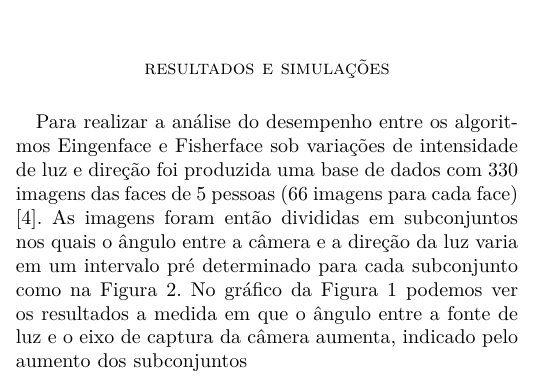
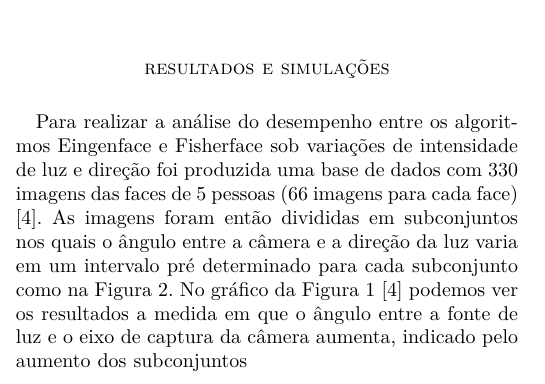
Before and after one commit to Ziul/pdi-final, a LaTeX paper (main.tex, which reads conteudo/conteudo.tex): part of one column of page 2 of 4, cut so that both start at the same text. Compiled offline with pdfLaTeX; a LaTeX package or settings file that is missing is left out.

Commit message:
Atualizacao

```diff
--- a/conteudo/conteudo.tex
+++ b/conteudo/conteudo.tex
@@ -152,7 +152,7 @@ Segundo \cite{fisherfaces} a otimização para essa solução é data pela resol
 
 \section*{resultados e simulações}
 
-	Para realizar a análise do desempenho entre os algoritmos Eingenface e Fisherface sob variações de intensidade de luz e direção foi produzida uma base de dados com 330 imagens das faces de 5 pessoas (66 imagens para cada face) \cite{fisherfaces}. As imagens foram então divididas em subconjuntos nos quais o ângulo entre a câmera e a direção da luz varia em um intervalo pré determinado para cada subconjunto como na \autoref{Figura1}. No gráfico da \autoref{Grafico1} podemos ver os resultados a medida em que o ângulo entre a fonte de luz e o eixo de captura da câmera aumenta, indicado pelo aumento dos subconjuntos
+	Para realizar a análise do desempenho entre os algoritmos Eingenface e Fisherface sob variações de intensidade de luz e direção foi produzida uma base de dados com 330 imagens das faces de 5 pessoas (66 imagens para cada face) \cite{fisherfaces}. As imagens foram então divididas em subconjuntos nos quais o ângulo entre a câmera e a direção da luz varia em um intervalo pré determinado para cada subconjunto como na \autoref{Figura1}. No gráfico da \autoref{Grafico1}\cite{fisherfaces} podemos ver os resultados a medida em que o ângulo entre a fonte de luz e o eixo de captura da câmera aumenta, indicado pelo aumento dos subconjuntos
 
 %Gráfico 1 - Erro na identificação de faces por variação na iluminação
 % \end{multicols*}
```
